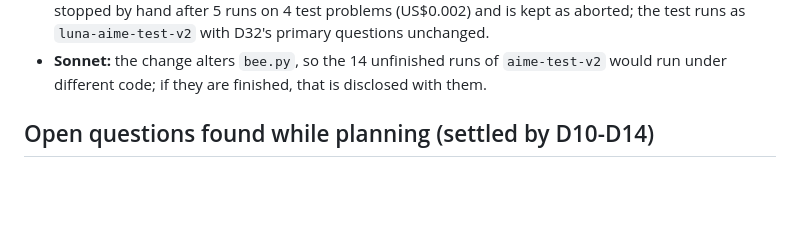
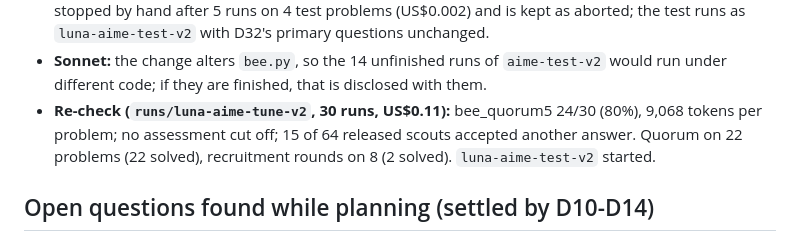
Before and after one commit to Nikshay1/BTP, a Markdown page: docs/decisions.md, the part around the change. GitHub-like rendering; blank space fills up the shorter version.

Commit message:
Record the bee re-check on Luna (R25)
Assisted-by: Claude:claude-opus-5-5

```diff
--- a/docs/decisions.md
+++ b/docs/decisions.md
@@ -1216,6 +1216,9 @@ per-step supervisor call had the same pattern with 256 (not used on AIME).
   aborted; the test runs as `luna-aime-test-v2` with D32's primary questions unchanged.
 - **Sonnet:** the change alters `bee.py`, so the 14 unfinished runs of `aime-test-v2` would run under
   different code; if they are finished, that is disclosed with them.
+- **Re-check (`runs/luna-aime-tune-v2`, 30 runs, US$0.11):** bee_quorum5 24/30 (80%), 9,068 tokens
+  per problem; no assessment cut off; 15 of 64 released scouts accepted another answer. Quorum on
+  22 problems (22 solved), recruitment rounds on 8 (2 solved). `luna-aime-test-v2` started.
 
 ## Open questions found while planning (settled by D10-D14)
 
```
